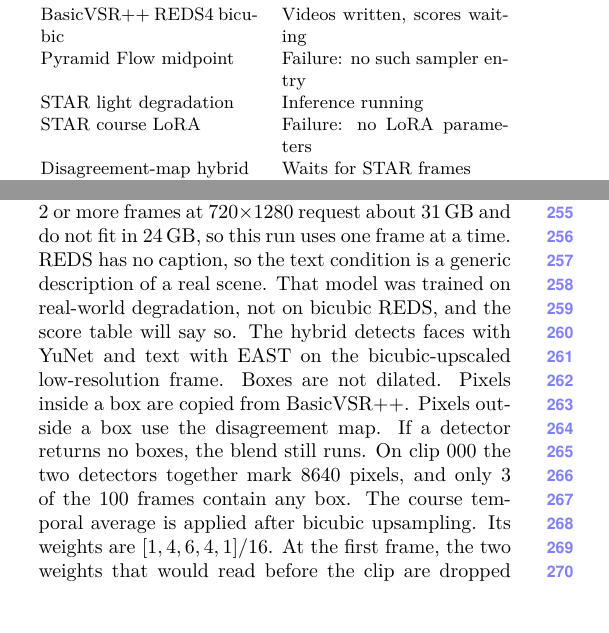
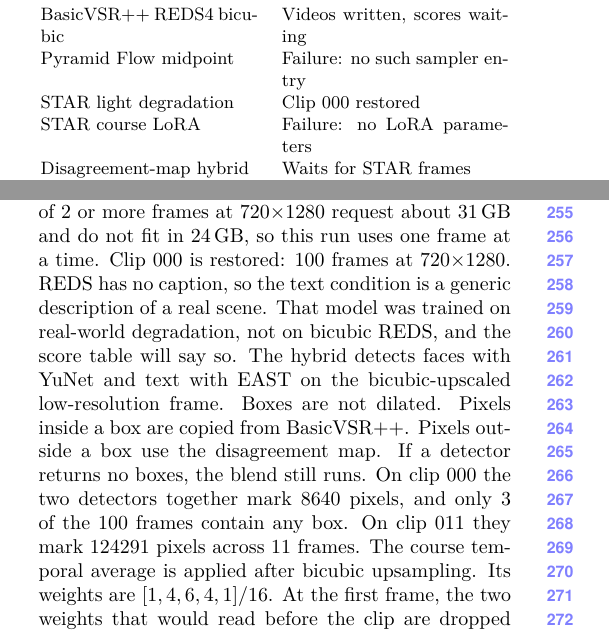
Before and after one commit to Oliver-ming/Intro_to_CV_project_1, a LaTeX paper (paper/main.tex): two parts of the columns of pages 3 and 4 of 6, joined at a grey line, cut so that both start at the same text. The pictures show the PDF file paper/main.pdf that the author committed with the source.

Commit message:
Record the first official STAR clip and the clip 011 face and text mask.

```diff
--- a/paper/main.tex
+++ b/paper/main.tex
@@ -187,7 +187,7 @@
 TecoGAN PyTorch substitute & Videos written, not the release \\
 BasicVSR++ REDS4 bicubic & Videos written, scores waiting \\
 Pyramid Flow midpoint & Failure: no such sampler entry \\
-STAR light degradation & Inference running \\
+STAR light degradation & Clip 000 restored \\
 STAR course LoRA & Failure: no LoRA parameters \\
 Disagreement-map hybrid & Waits for STAR frames \\
 \hline
@@ -269,6 +269,7 @@
 The released REDS4 checkpoint already contains SpyNet.
 Official STAR uses the light-degradation I2VGen-XL weights, the fast solver, and 15 function evaluations.
 Chunks of 2 or more frames at 720$\times$1280 request about 31\,GB and do not fit in 24\,GB, so this run uses one frame at a time.
+Clip 000 is restored: 100 frames at 720$\times$1280.
 REDS has no caption, so the text condition is a generic description of a real scene.
 That model was trained on real-world degradation, not on bicubic REDS, and the score table will say so.
 The hybrid detects faces with YuNet and text with EAST on the bicubic-upscaled low-resolution frame.
@@ -277,6 +278,7 @@
 Pixels outside a box use the disagreement map.
 If a detector returns no boxes, the blend still runs.
 On clip 000 the two detectors together mark 8640 pixels, and only 3 of the 100 frames contain any box.
+On clip 011 they mark 124291 pixels across 11 frames.
 The course temporal average is applied after bicubic upsampling.
 Its weights are $[1,4,6,4,1]/16$.
 At the first frame, the two weights that would read before the clip are dropped and the remaining weights are renormalized.
```
Also changed, not shown: docs/workload/log.md (+6 -0 lines), paper/main.pdf.
